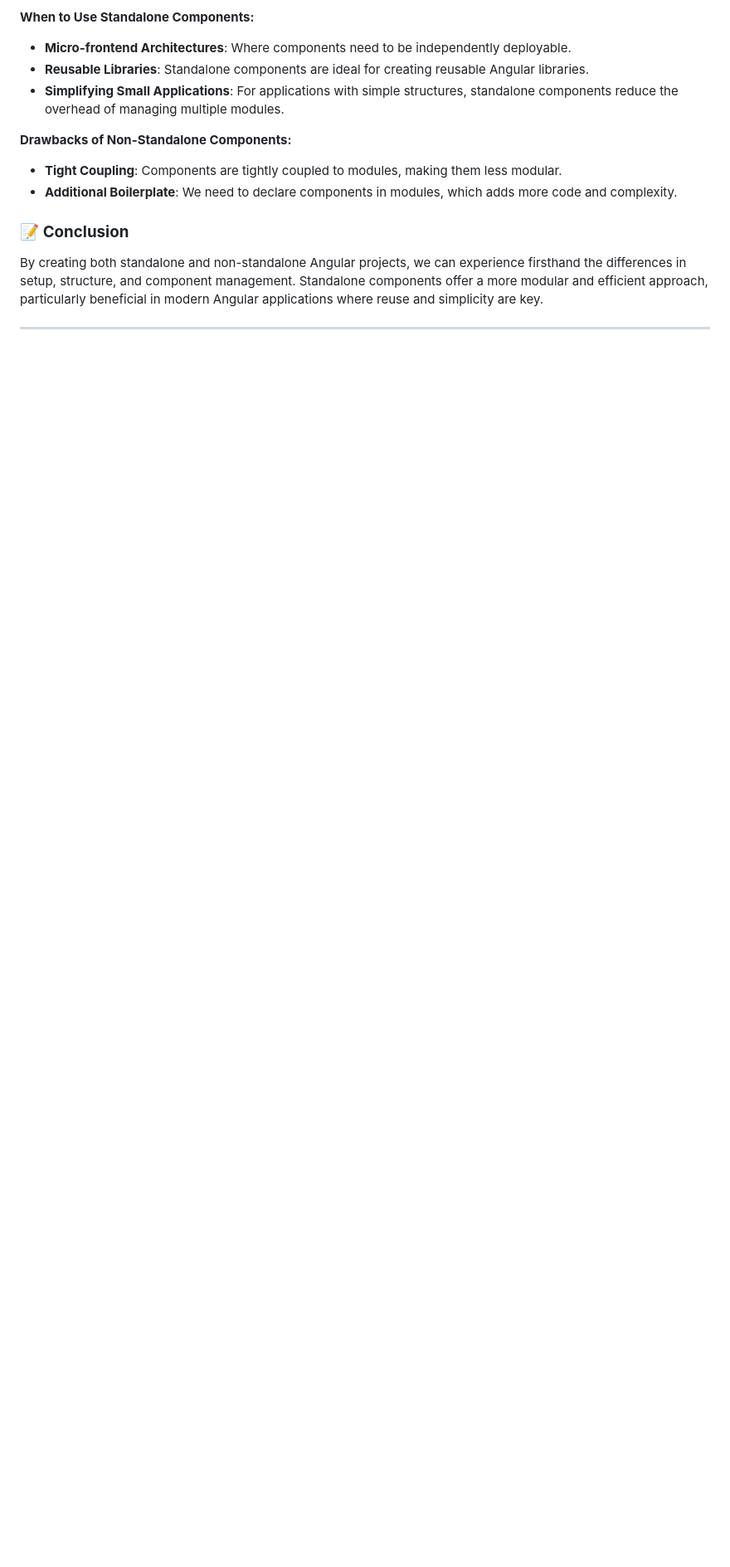
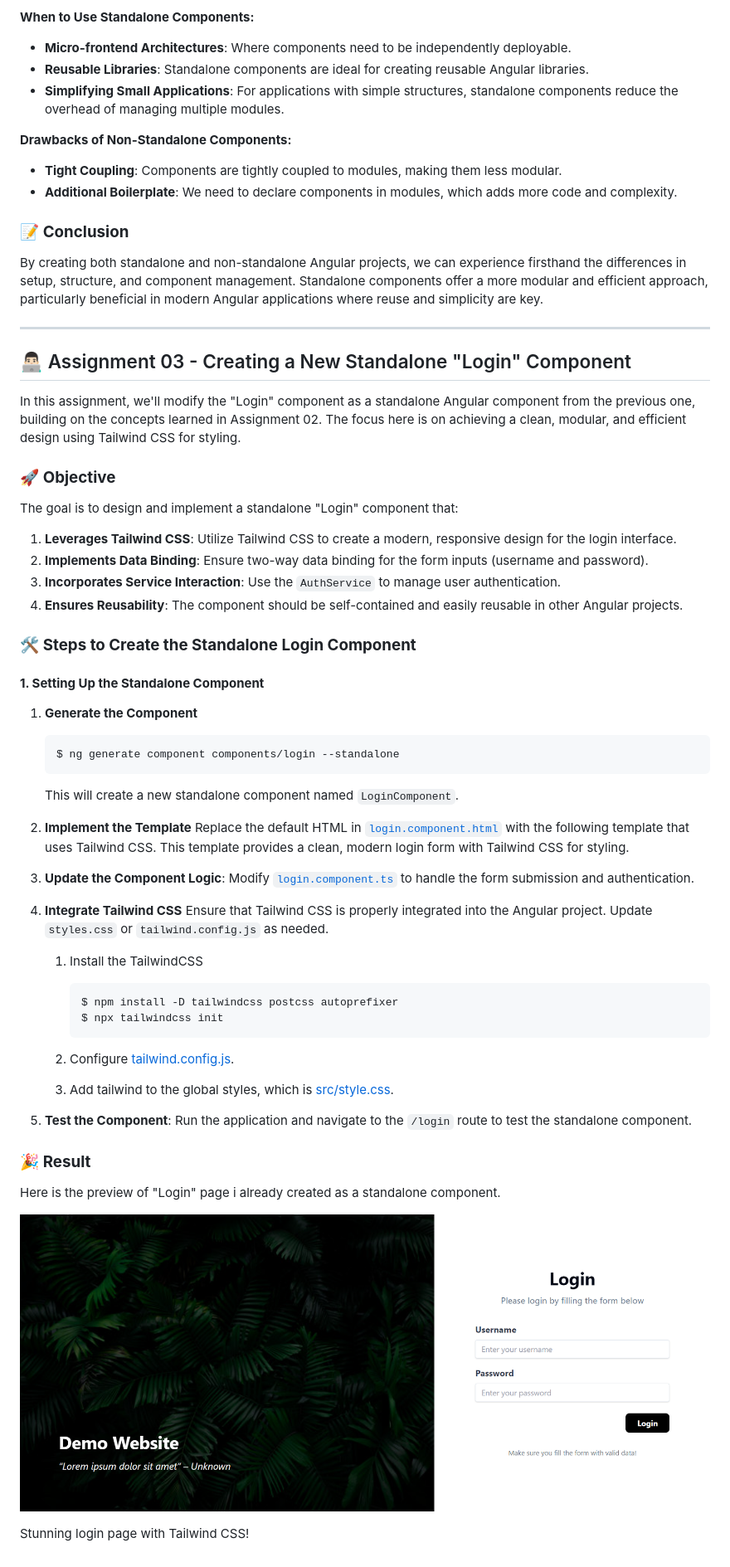
Before and after one commit to mikeleo03/SpringBoot-Angular-Software-Documentation, a Markdown page: Week 11/README.md, the part around the change. Shown: that part at 83% size. Drawn GitHub-style; pictures changed too: Week 11/img/login.png (added); blank space fills up the shorter version.

Commit message:
[Feat] Assignment 03 README and done

````diff
--- a/Week 11/README.md
+++ b/Week 11/README.md
@@ -309,3 +309,55 @@ and here is the result when accessing `/login`
 By creating both standalone and non-standalone Angular projects, we can experience firsthand the differences in setup, structure, and component management. Standalone components offer a more modular and efficient approach, particularly beneficial in modern Angular applications where reuse and simplicity are key.
 
 ---
+
+## 👨🏻‍💻 Assignment 03 - Creating a New Standalone "Login" Component
+
+In this assignment, we'll modify the "Login" component as a standalone Angular component from the previous one, building on the concepts learned in Assignment 02. The focus here is on achieving a clean, modular, and efficient design using Tailwind CSS for styling.
+
+### 🚀 **Objective**
+
+The goal is to design and implement a standalone "Login" component that:
+1. **Leverages Tailwind CSS**: Utilize Tailwind CSS to create a modern, responsive design for the login interface.
+2. **Implements Data Binding**: Ensure two-way data binding for the form inputs (username and password).
+3. **Incorporates Service Interaction**: Use the `AuthService` to manage user authentication.
+4. **Ensures Reusability**: The component should be self-contained and easily reusable in other Angular projects.
+
+### 🛠️ **Steps to Create the Standalone Login Component**
+
+#### **1. Setting Up the Standalone Component**
+
+1. **Generate the Component**
+
+   ```bash
+   $ ng generate component components/login --standalone
+   ```
+
+   This will create a new standalone component named `LoginComponent`.
+
+2. **Implement the Template**
+   Replace the default HTML in [`login.component.html`](/Week%2011/standalone-app/src/app/components/login/login.component.html) with the following template that uses Tailwind CSS. This template provides a clean, modern login form with Tailwind CSS for styling.
+
+3. **Update the Component Logic**:
+   Modify [`login.component.ts`](/Week%2011/standalone-app/src/app/components/login/login.component.ts) to handle the form submission and authentication.
+
+4. **Integrate Tailwind CSS**
+    Ensure that Tailwind CSS is properly integrated into the Angular project. Update `styles.css` or `tailwind.config.js` as needed.
+    1. Install the TailwindCSS
+
+        ```bash
+        $ npm install -D tailwindcss postcss autoprefixer
+        $ npx tailwindcss init
+        ```
+    2. Configure [tailwind.config.js](/Week%2011/standalone-app/tailwind.config.js).
+    3. Add tailwind to the global styles, which is [src/style.css](/Week%2011/standalone-app/src/styles.css).
+
+5. **Test the Component**:
+   Run the application and navigate to the `/login` route to test the standalone component.
+
+### 🎉 **Result**
+
+Here is the preview of "Login" page i already created as a standalone component.
+
+![Screenshots](/Week%2011/img/login.png)
+
+Stunning login page with Tailwind CSS!
````
